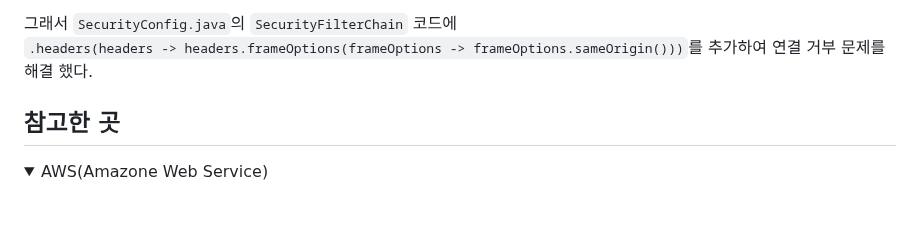
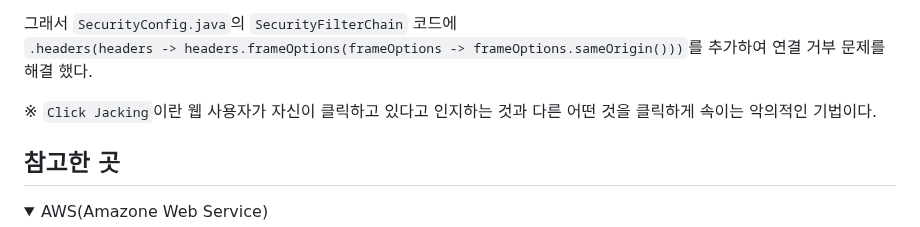
Before and after one commit to GUBBIB/2024WinterProject, a Markdown page: README.md, the part around the change. GitHub-like rendering; folded sections open; blank space fills up the shorter version.

```diff
--- a/README.md
+++ b/README.md
@@ -187,6 +187,7 @@ fi
 그래서 ``SecurityConfig.java``의 ``SecurityFilterChain`` 코드에
 ``.headers(headers -> headers.frameOptions(frameOptions -> frameOptions.sameOrigin()))``를 추가하여 연결 거부 문제를 해결 했다.
 
+※ ``Click Jacking``이란 웹 사용자가 자신이 클릭하고 있다고 인지하는 것과 다른 어떤 것을 클릭하게 속이는 악의적인 기법이다.
 </details>
 
 ## 참고한 곳
```
